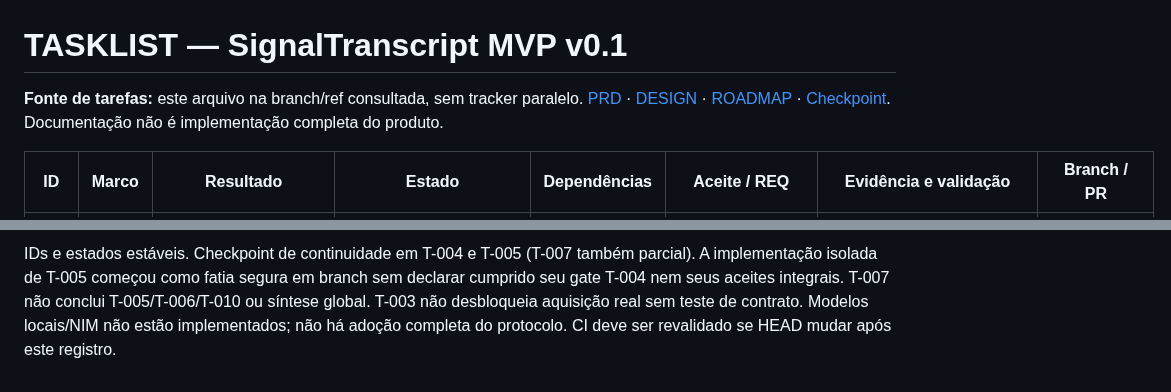
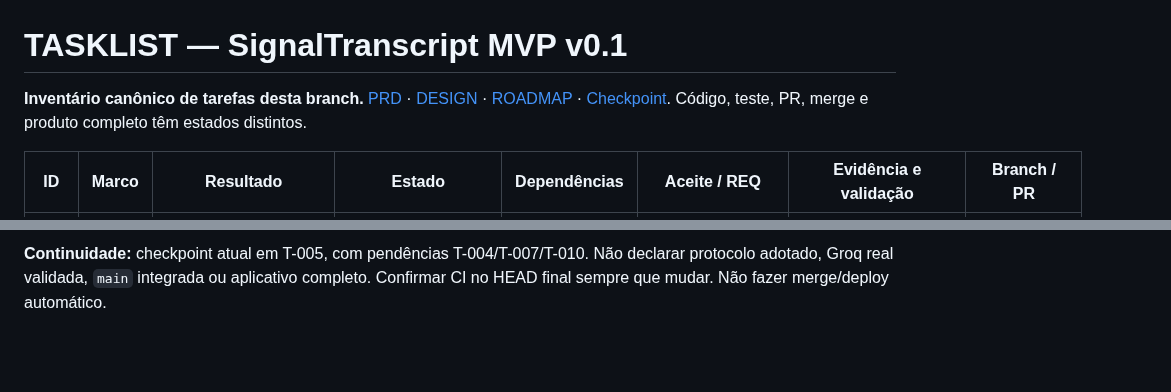
Before and after one commit to LuigiAPCPereira/SignalTranscript, a Markdown page: TASKLIST.md, 2 parts joined by grey strips. Rendered like a GitHub page; blank space fills up the shorter version.

```diff
--- a/TASKLIST.md
+++ b/TASKLIST.md
@@ -1,6 +1,6 @@
 # TASKLIST — SignalTranscript MVP v0.1
 
-**Fonte de tarefas:** este arquivo na branch/ref consultada, sem tracker paralelo. [PRD](PRD.md) · [DESIGN](DESIGN.md) · [ROADMAP](ROADMAP.md) · [Checkpoint](PROJECT_STATE.md). Documentação não é implementação completa do produto.
+**Inventário canônico de tarefas desta branch.** [PRD](PRD.md) · [DESIGN](DESIGN.md) · [ROADMAP](ROADMAP.md) · [Checkpoint](PROJECT_STATE.md). Código, teste, PR, merge e produto completo têm estados distintos.
 
 | ID | Marco | Resultado | Estado | Dependências | Aceite / REQ | Evidência e validação | Branch / PR |
 | --- | --- | --- | --- | --- | --- | --- | --- |
@@ -17,2 +17,2 @@
 
-IDs e estados estáveis. Checkpoint de continuidade em T-004 e T-005 (T-007 também parcial). A implementação isolada de T-005 começou como fatia segura em branch sem declarar cumprido seu gate T-004 nem seus aceites integrais. T-007 não conclui T-005/T-006/T-010 ou síntese global. T-003 não desbloqueia aquisição real sem teste de contrato. Modelos locais/NIM não estão implementados; não há adoção completa do protocolo. CI deve ser revalidado se HEAD mudar após este registro.
+**Continuidade:** checkpoint atual em T-005, com pendências T-004/T-007/T-010. Não declarar protocolo adotado, Groq real validada, `main` integrada ou aplicativo completo. Confirmar CI no HEAD final sempre que mudar. Não fazer merge/deploy automático.
```
Also changed, not shown: other parts of TASKLIST.md (+9 -9 lines).
